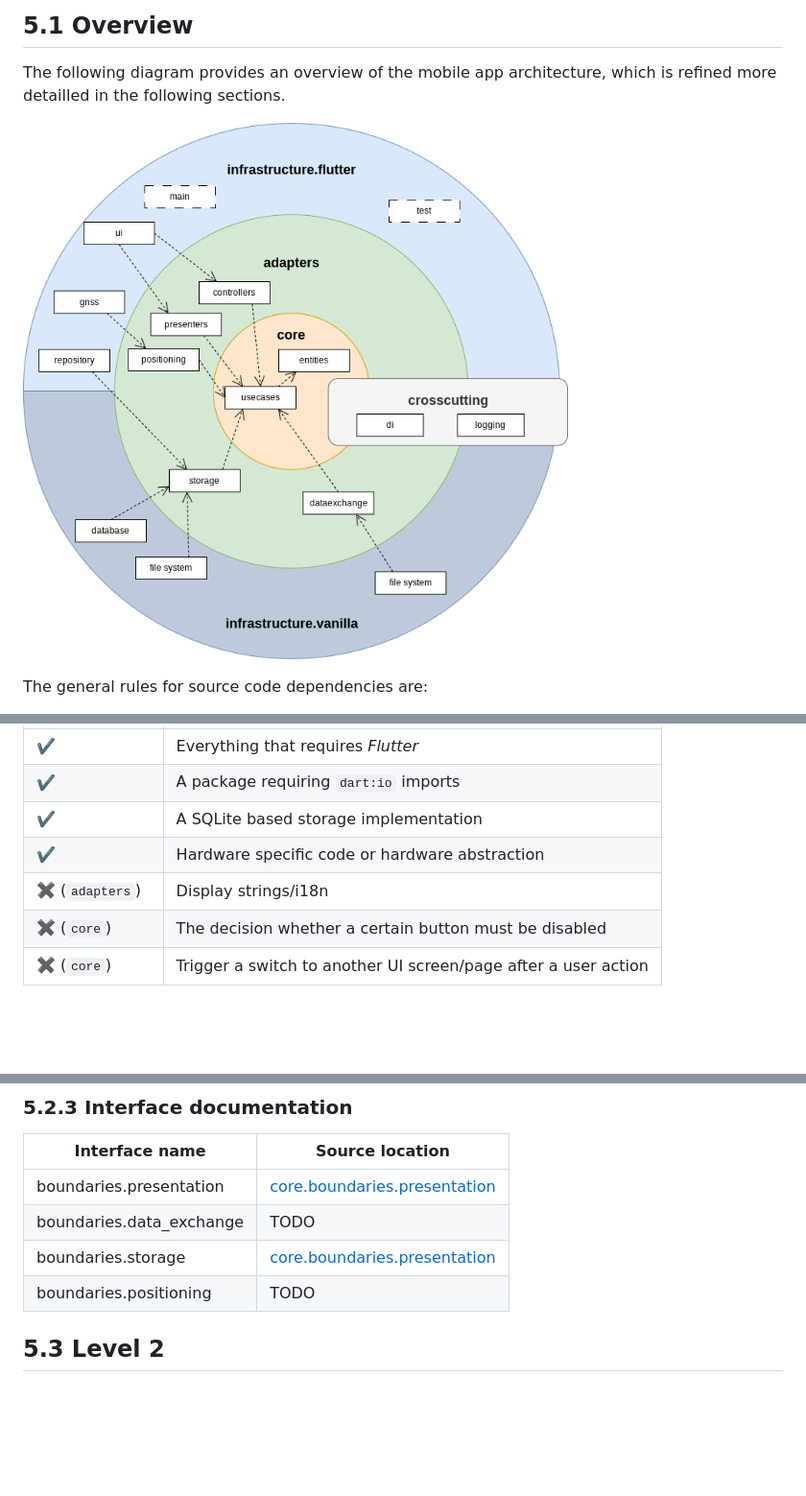
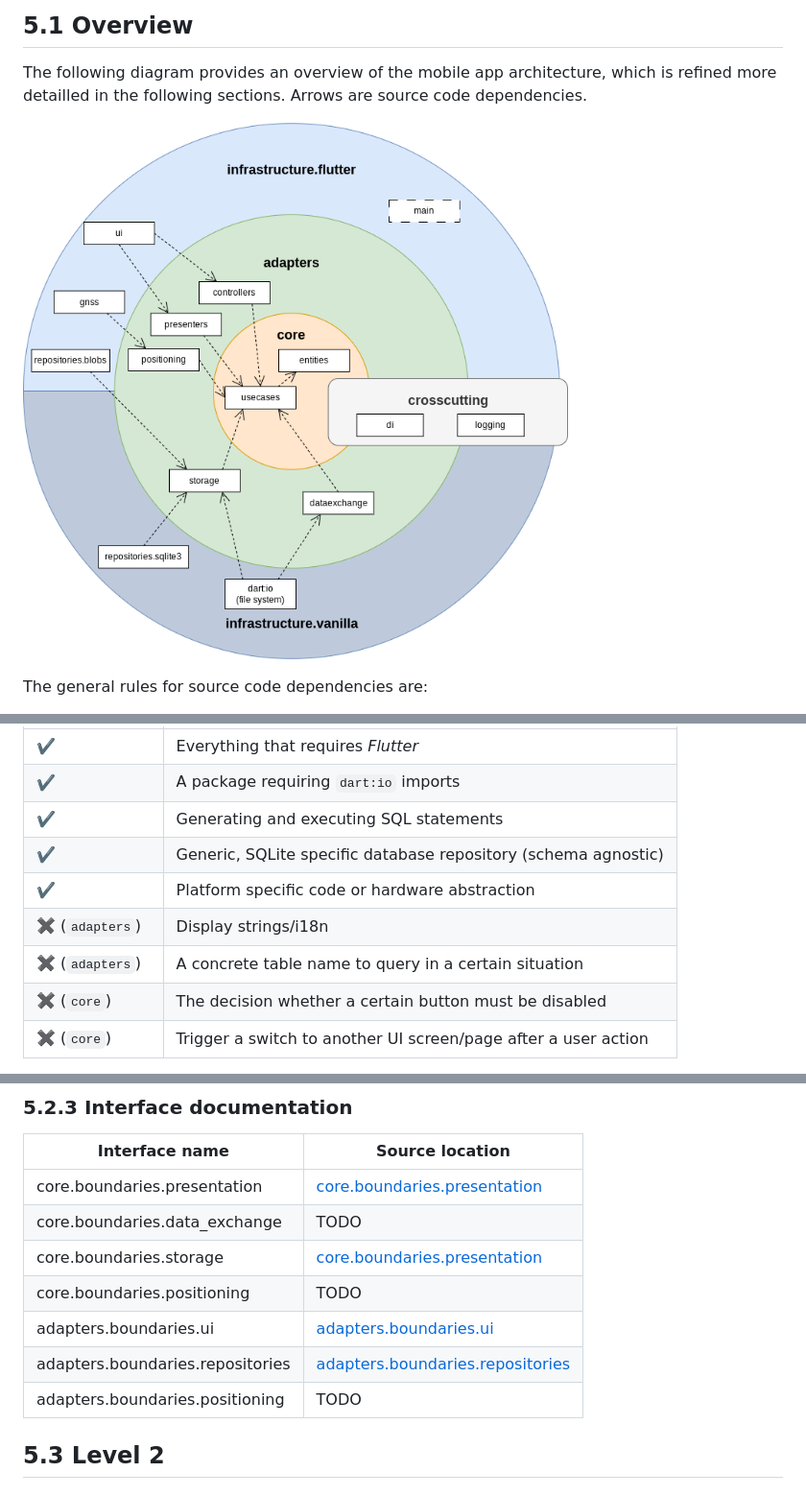
Before and after one commit to aardjon/trad, a Markdown page: doc/architecture.md, 3 parts joined by grey strips. Shown: that part at 96% size. GitHub-like rendering; pictures changed too: doc/architecture/sysarc-overview.png; blank space fills up the shorter version.

```diff
--- a/doc/architecture.md
+++ b/doc/architecture.md
@@ -197,7 +197,7 @@ automatically without the users knowledge (see [4.4 Compliance, Security](#44-co
 ## 5.1 Overview
 
 The following diagram provides an overview of the mobile app architecture, which is refined more
-detailled in the following sections.
+detailled in the following sections. Arrows are source code dependencies.
 
 ![Architectural overview](architecture/sysarc-overview.png)
 
@@ -274,9 +280,11 @@ Examples:
 ----------|--------------------------------
   ✔️ | Everything that requires *Flutter*
   ✔️ | A package requiring `dart:io` imports
-  ✔️ | A SQLite based storage implementation
-  ✔️ | Hardware specific code or hardware abstraction
+  ✔️ | Generating and executing SQL statements
+  ✔️ | Generic, SQLite specific database repository (schema agnostic)
+  ✔️ | Platform specific code or hardware abstraction
   ✖️ (`adapters`) | Display strings/i18n
+  ✖️ (`adapters`) | A concrete table name to query in a certain situation
   ✖️ (`core`) | The decision whether a certain button must be disabled
   ✖️ (`core`) | Trigger a switch to another UI screen/page after a user action
 
@@ -304,10 +312,14 @@ Source location: [mobileapp/crosscuttings](../mobileapp/crosscuttings)
 
 Interface name | Source location
 ------------|--------------------------------------------------------
-boundaries.presentation | [core.boundaries.presentation](../mobileapp/core/lib/boundaries/presentation.dart)
-boundaries.data_exchange | TODO
-boundaries.storage | [core.boundaries.presentation](../mobileapp/core/lib/boundaries/storage)
-boundaries.positioning | TODO
+core.boundaries.presentation | [core.boundaries.presentation](../mobileapp/core/lib/boundaries/presentation.dart)
+core.boundaries.data_exchange | TODO
+core.boundaries.storage | [core.boundaries.presentation](../mobileapp/core/lib/boundaries/storage)
+core.boundaries.positioning | TODO
+adapters.boundaries.ui | [adapters.boundaries.ui](../mobileapp/adapters/lib/boundaries/ui.dart)
+adapters.boundaries.repositories | [adapters.boundaries.repositories](../mobileapp/core/lib/boundaries/repositories)
+adapters.boundaries.positioning | TODO
+
 
 ## 5.3 Level 2
 
```
Also changed, not shown: other parts of doc/architecture.md (+24 -15 lines), doc/architecture/bbview_level1.png, doc/architecture/bbview_level2_adapters.png, doc/architecture/bbview_level2_infrastructure.png, 5 other files.
